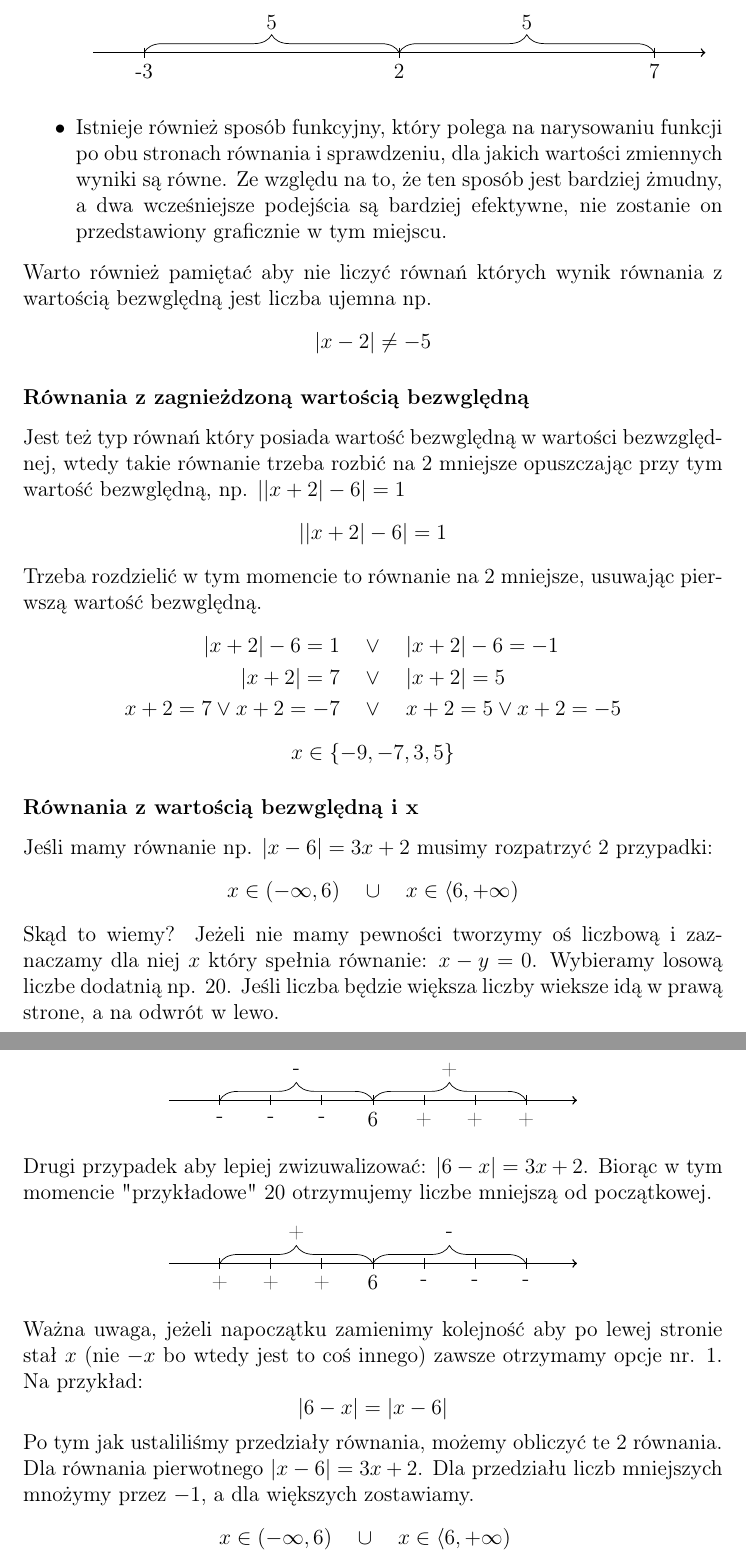
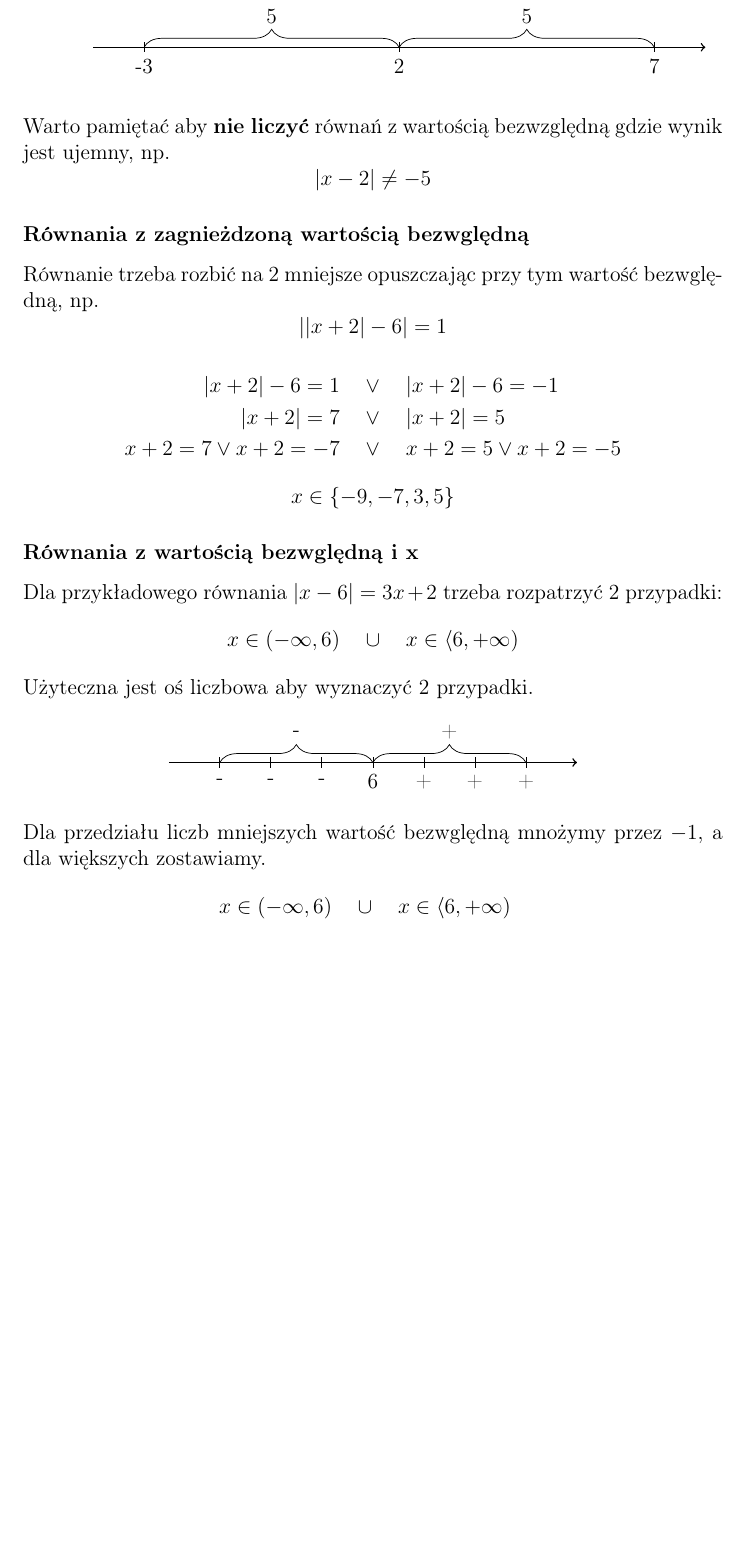
Before and after one commit to kupkapandy/math, a LaTeX document (math.tex): two parts of pages 3 and 4 of 15 before the commit and part of page 3 of 14 after it, the two joined at a grey line, cut so that both start at the same text, the shorter picture padded with empty space. Compiled offline with pdfLaTeX.

Commit message:
Skrocenie, poprawienie tresci, ortografia

```diff
--- a/math.tex
+++ b/math.tex
@@ -68,21 +68,13 @@ Równanie z wartością bezwględną takie jak np. $\left|x-2\right|=5$ można r
         \node at (0, 0.5) {};
       \end{tikzpicture}
     \end{center}
-  \item Istnieje również sposób funkcyjny, który polega na narysowaniu funkcji po
-        obu stronach równania i sprawdzeniu, dla jakich wartości zmiennych wyniki są
-        równe. Ze względu na to, że ten sposób jest bardziej żmudny, a dwa wcześniejsze
-        podejścia są bardziej efektywne, nie zostanie on przedstawiony graficznie w tym miejscu.
 \end{itemize}
-Warto również pamiętać aby nie liczyć równań których wynik równania z wartością bezwględną jest liczba ujemna np.
+Warto pamiętać aby \textbf{nie liczyć} równań z wartością bezwzględną gdzie wynik jest ujemny, np.
 $$\left|x-2\right|\neq-5$$
 
-
 \subsubsection*{Równania z zagnieżdzoną wartością bezwględną}
-Jest też typ równań który posiada wartość bezwględną w wartości bezwzględnej,
-wtedy takie równanie trzeba rozbić na 2 mniejsze opuszczając przy tym
-wartość bezwględną, np. $\left|\left|x+2\right|-6\right| = 1$
+Równanie trzeba rozbić na 2 mniejsze opuszczając przy tym wartość bezwglę\-dną, np.
 $$\left|\left|x+2\right|-6\right|=1$$
-Trzeba rozdzielić w tym momencie to równanie na 2 mniejsze, usuwając pierwszą wartość bezwględną.
 \begin{align*}
 \left|x+2\right|-6=1 \quad & \vee \quad \left|x+2\right|-6=-1 \\
 \left|x+2\right|=7 \quad & \vee \quad \left|x+2\right|=5 \\
@@ -92,10 +84,9 @@ $$x \in \left\{ -9, -7, 3, 5\right\}$$
 
 
 \subsubsection*{Równania z wartością bezwględną i x}
-Jeśli mamy równanie np. $\left|x-6\right|=3x+2$ musimy rozpatrzyć 2 przypadki:
+Dla przykładowego równania $\left|x-6\right|=3x+2$ trzeba rozpatrzyć 2 przypadki:
 $$x \in \left( -\infty , 6\right) \quad \cup \quad x \in \left\langle 6, +\infty \right)$$
-Skąd to wiemy? Jeżeli nie mamy pewności tworzymy oś liczbową i zaznaczamy dla niej $x$ który spełnia równanie: $x - y = 0$.
-Wybieramy losową liczbe dodatnią np. 20. Jeśli liczba będzie większa liczby wieksze idą w prawą strone, a na odwrót w lewo.
+Użyteczna jest oś liczbowa aby wyznaczyć 2 przypadki.
     \begin{center}
       \begin{tikzpicture}
         \draw[thick, ->] (-4, 0) -- (4, 0);
@@ -115,32 +106,7 @@ Wybieramy losową liczbe dodatnią np. 20. Jeśli liczba będzie większa liczby
         \node at (0, 0.5) {};
      \end{tikzpicture}
     \end{center}
-Drugi przypadek aby lepiej zwizuwalizować: $\left|6-x\right|=3x+2$. Biorąc w tym momencie "przykładowe" $20$ otrzymujemy liczbe mniejszą od początkowej.
-    \begin{center}
-      \begin{tikzpicture}
-        \draw[thick, ->] (-4, 0) -- (4, 0);
-        \foreach \x in {1, 2, 3} {
-          \draw (\x, 0.1) -- (\x, -0.1);
-          \node[below] at (\x, -0.1) {-};
-        }
-        \foreach \x in {-3, -2, -1} {
-          \draw (\x, 0.1) -- (\x, -0.1);
-          \node[below] at (\x, -0.1) {+};
-        }
-        \draw(0, 0.1) -- (0, -0.1);
-        \node[below] at (0, -0.1) {6};
-        \draw [decorate,decoration={brace,amplitude=10pt}] (-3,0) -- (0,0) node[midway,yshift=17pt] {+};
-        \draw [decorate,decoration={brace,amplitude=10pt}] (0,0) -- (3,0) node[midway,yshift=17pt] {-};
-        \node at (0, -0.5) {};
-        \node at (0, 0.5) {};
-     \end{tikzpicture}
-    \end{center}
-Ważna uwaga, jeżeli napoczątku zamienimy kolejność aby po lewej stronie stał $x$ (nie $-x$ bo wtedy jest to coś innego) zawsze otrzymamy opcje nr. 1.
-Na przykład:
-$$\left|6-x\right|=\left|x-6\right|$$
-Po tym jak ustaliliśmy przedziały równania, możemy obliczyć te 2 równania.
-Dla równania pierwotnego $\left|x-6\right|=3x+2$.
-Dla przedziału liczb mniejszych mnożymy przez $-1$, a dla większych zostawiamy.
+Dla przedziału liczb mniejszych wartość bezwględną mnożymy przez $-1$, a dla większych zostawiamy.
 \begin{align*}
 x \in \left( -\infty , 6\right) \quad & \cup \quad x \in \left\langle 6, +\infty \right) \\
 -x+6=3x+2 \quad & \vee \quad x-6=3x+2 \\
```
Also changed, not shown: math.pdf, math.tex (26 more changed lines).
